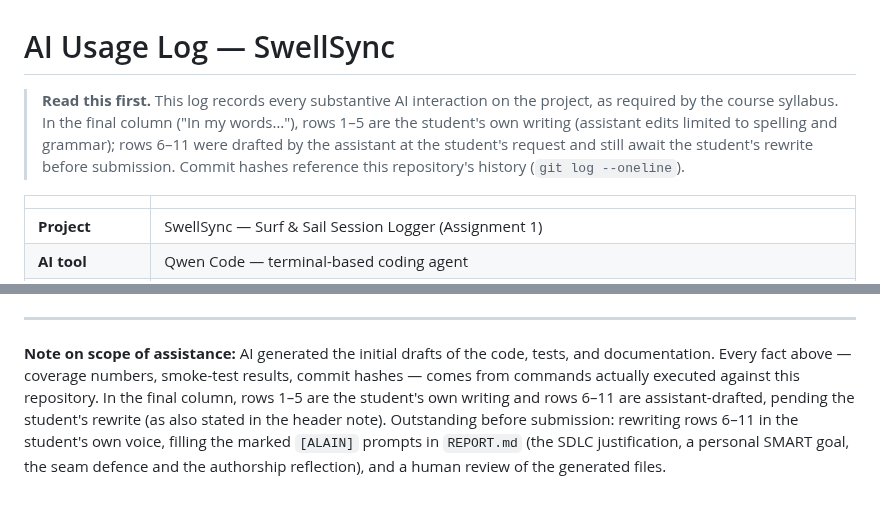
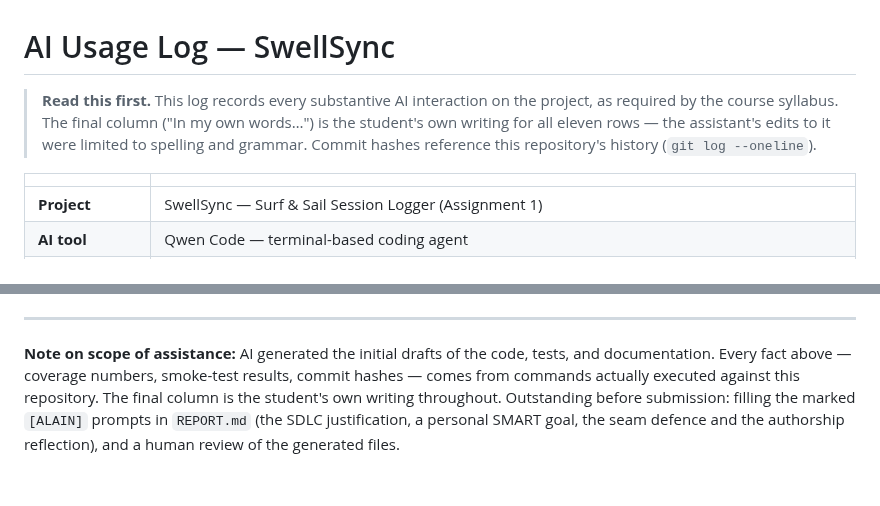
Before and after one commit to gustaveems/swellsync, a Markdown page: AI_USAGE.md, 2 parts joined by grey strips. Drawn GitHub-style.

```diff
--- a/AI_USAGE.md
+++ b/AI_USAGE.md
@@ -1,12 +1,10 @@
 # AI Usage Log — SwellSync
 
 > **Read this first.** This log records every substantive AI interaction on
-> the project, as required by the course syllabus. In the final column ("In
-> my words…"), rows 1–5 are the student's own writing (assistant edits
-> limited to spelling and grammar); rows 6–11 were drafted by the assistant
-> at the student's request and still await the student's rewrite before
-> submission. Commit hashes reference this repository's history
-> (`git log --oneline`).
+> the project, as required by the course syllabus. The final column ("In my
+> own words…") is the student's own writing for all eleven rows — the
+> assistant's edits to it were limited to spelling and grammar. Commit hashes
+> reference this repository's history (`git log --oneline`).
 
 | | |
 |---|---|
@@ -34,9 +32,7 @@
 **Note on scope of assistance:** AI generated the initial drafts of the code,
 tests, and documentation. Every fact above — coverage numbers, smoke-test
 results, commit hashes — comes from commands actually executed against this
-repository. In the final column, rows 1–5 are the student's own writing and
-rows 6–11 are assistant-drafted, pending the student's rewrite (as also stated
-in the header note). Outstanding before submission: rewriting rows 6–11 in the
-student's own voice, filling the marked `[ALAIN]` prompts in `REPORT.md` (the
-SDLC justification, a personal SMART goal, the seam defence and the authorship
-reflection), and a human review of the generated files.
+repository. The final column is the student's own writing throughout.
+Outstanding before submission: filling the marked `[ALAIN]` prompts in
+`REPORT.md` (the SDLC justification, a personal SMART goal, the seam defence
+and the authorship reflection), and a human review of the generated files.
```
Also changed, not shown: other parts of AI_USAGE.md (+6 -6 lines), REPORT.md (+18 -41 lines).
